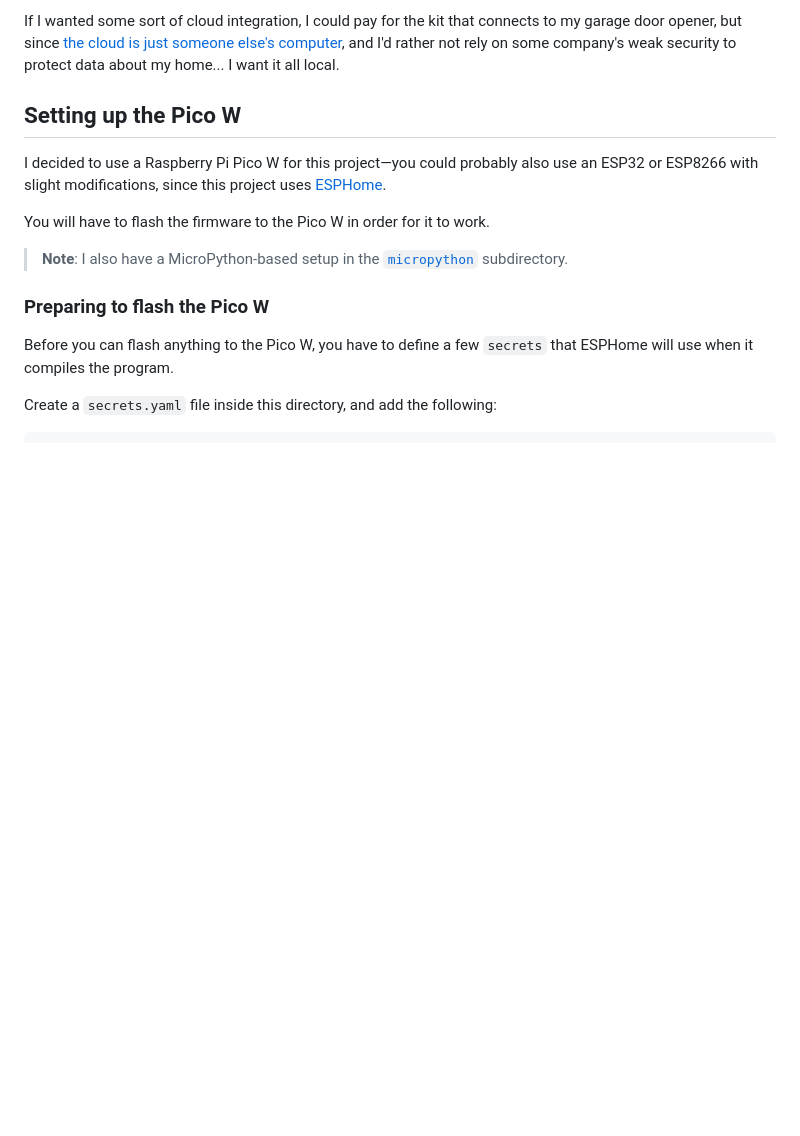
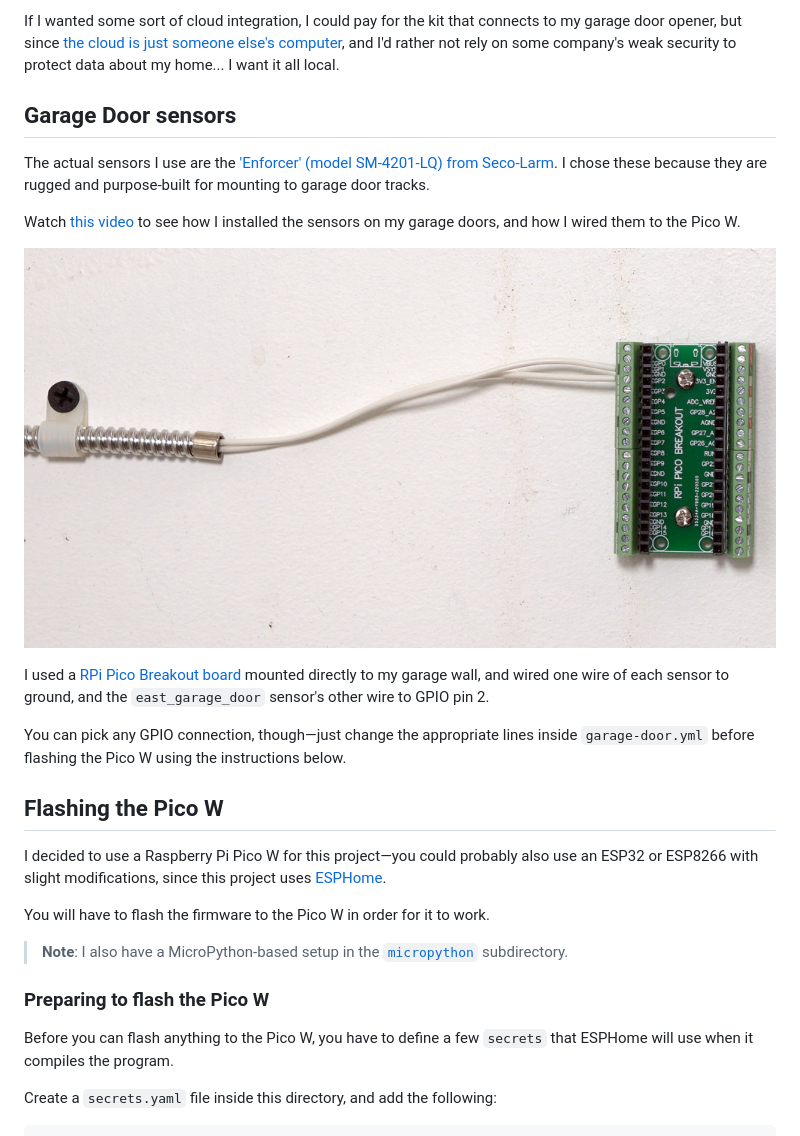
Before and after one commit to geerlingguy/pico-w-garage-door-sensor, a Markdown page: README.md, the part around the change. Rendered like a GitHub page; pictures changed too: images/rpi-pico-breakout-pins.jpg (added); blank space fills up the shorter version.

Commit message:
Fixes #6: Document hardware used, and how to hook up the Pico to the sensor.

```diff
--- a/README.md
+++ b/README.md
@@ -6,7 +6,19 @@ I wanted to build a sensor to determine the state of my garage door—open or cl
 
 If I wanted some sort of cloud integration, I could pay for the kit that connects to my garage door opener, but since [the cloud is just someone else's computer](https://blog.codinghorror.com/the-cloud-is-just-someone-elses-computer/), and I'd rather not rely on some company's weak security to protect data about my home... I want it all local.
 
-## Setting up the Pico W
+## Garage Door sensors
+
+The actual sensors I use are the ['Enforcer' (model SM-4201-LQ) from Seco-Larm](https://amzn.to/3hD2uGc). I chose these because they are rugged and purpose-built for mounting to garage door tracks.
+
+Watch [this video](https://youtu.be/dFDGtlSi9Eg?t=459) to see how I installed the sensors on my garage doors, and how I wired them to the Pico W.
+
+![RPi Pico Breakout Board wired to garage door sensor](/images/rpi-pico-breakout-pins.jpg)
+
+I used a [RPi Pico Breakout board](https://amzn.to/3O3wFT8) mounted directly to my garage wall, and wired one wire of each sensor to ground, and the `east_garage_door` sensor's other wire to GPIO pin 2.
+
+You can pick any GPIO connection, though—just change the appropriate lines inside `garage-door.yml` before flashing the Pico W using the instructions below.
+
+## Flashing the Pico W
 
 I decided to use a Raspberry Pi Pico W for this project—you could probably also use an ESP32 or ESP8266 with slight modifications, since this project uses [ESPHome](https://esphome.io).
 
```
